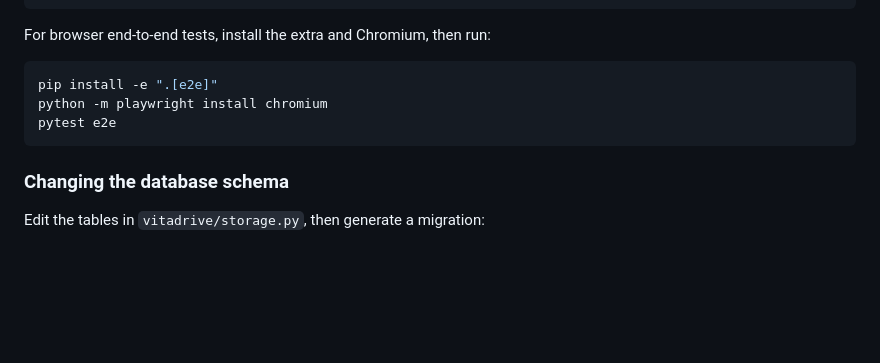
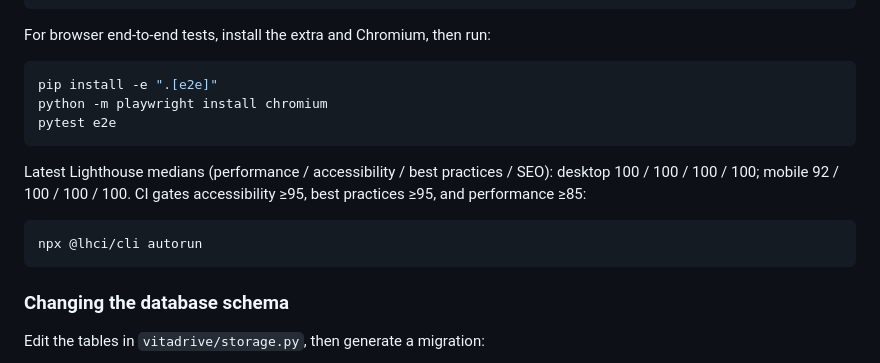
Before and after one commit to adotak/vitadrive, a Markdown page: README.md, the part around the change. GitHub-like rendering; blank space fills up the shorter version.

Commit message:
docs: document Lighthouse scores and local runs
Co-Authored-By: Devin AI <158243242+devin-ai-integration[bot]@users.noreply.github.com>

````diff
--- a/README.md
+++ b/README.md
@@ -149,6 +149,12 @@ python -m playwright install chromium
 pytest e2e
 ```
 
+Latest Lighthouse medians (performance / accessibility / best practices / SEO): desktop 100 / 100 / 100 / 100; mobile 92 / 100 / 100 / 100. CI gates accessibility ≥95, best practices ≥95, and performance ≥85:
+
+```bash
+npx @lhci/cli autorun
+```
+
 ### Changing the database schema
 
 Edit the tables in `vitadrive/storage.py`, then generate a migration:
````
